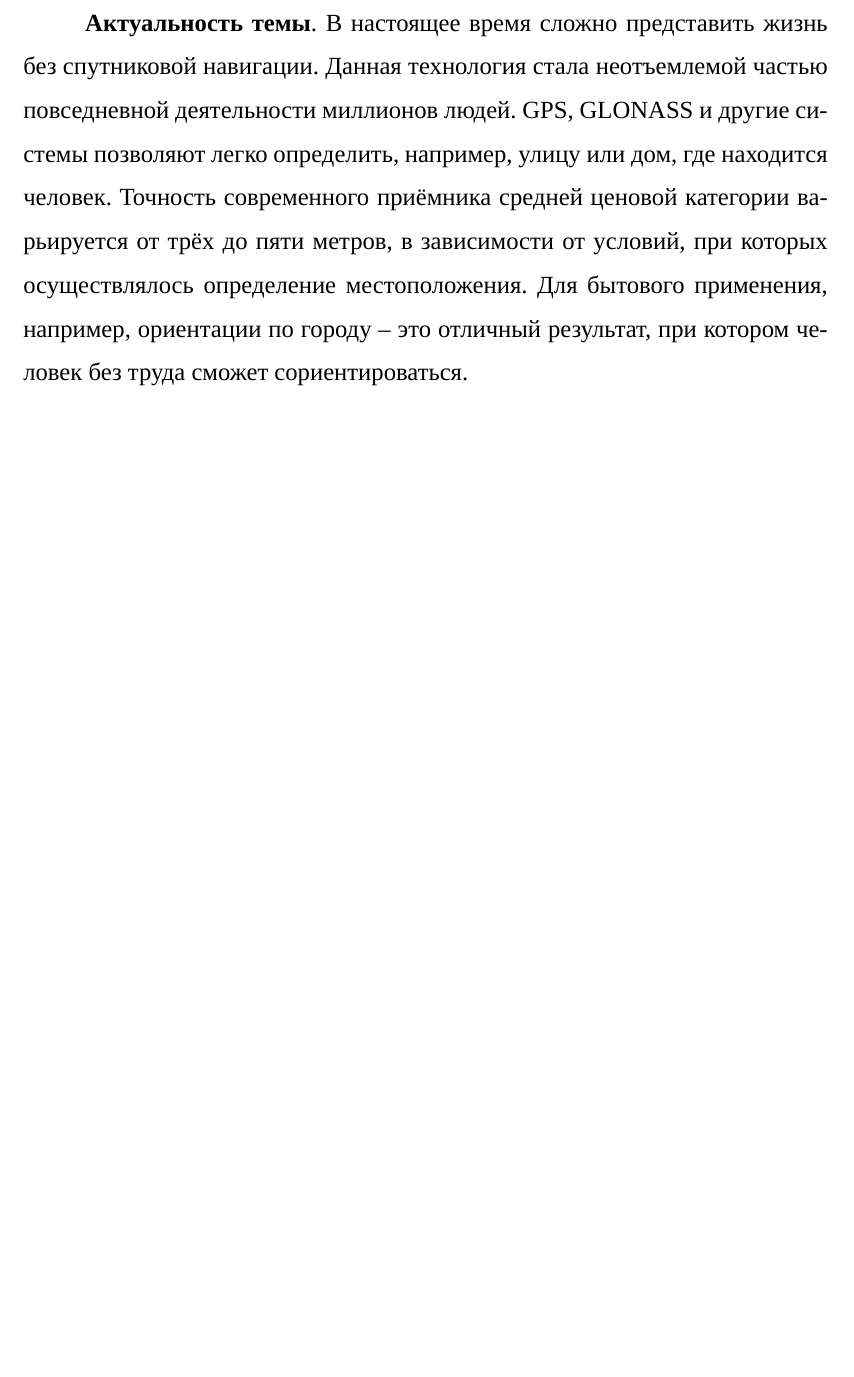
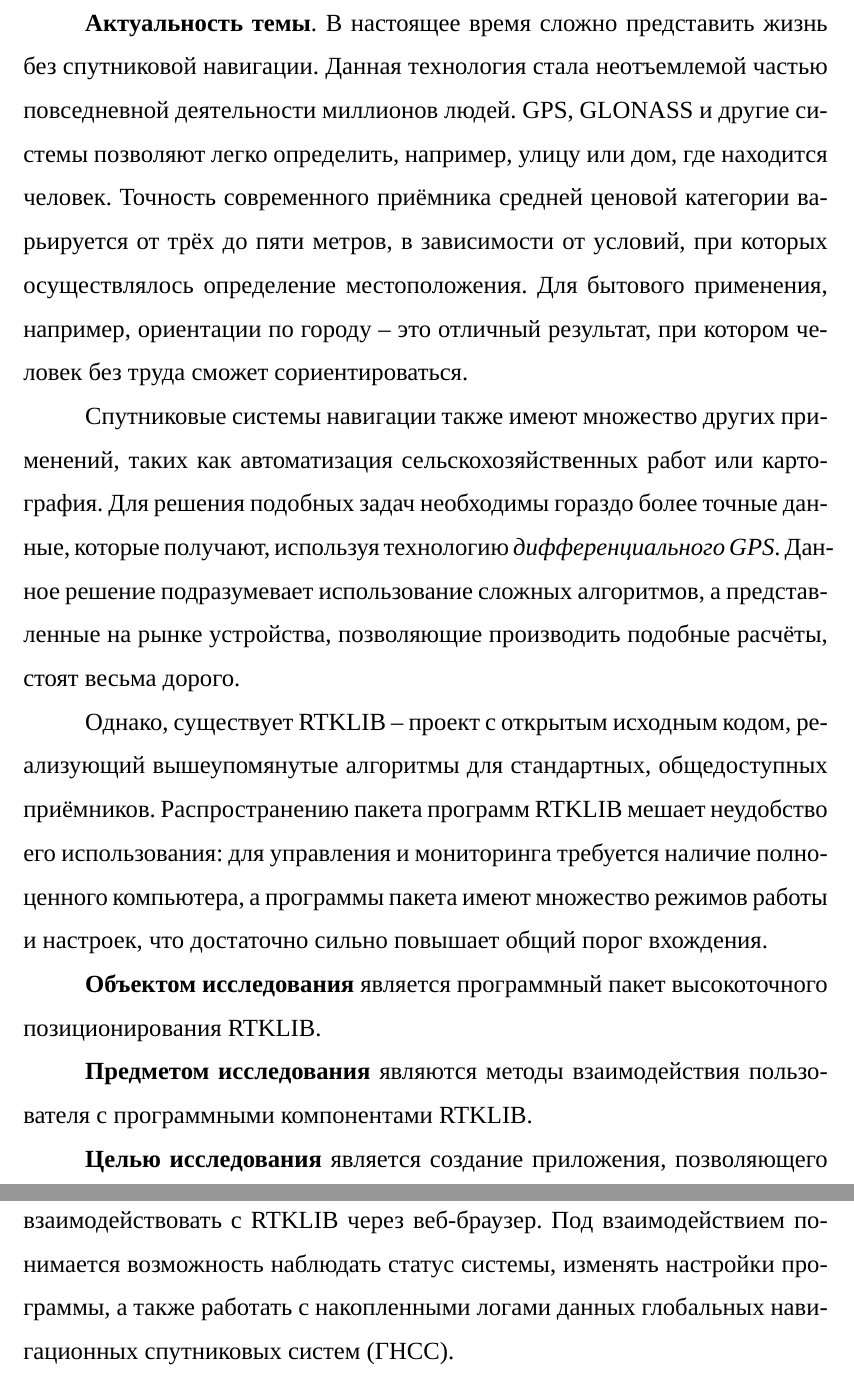
Before and after one commit to AndrKzntsv/diploma-2018, a LaTeX document (main.tex, which reads sections/0-intro.tex): part of the page before the commit and two parts of pages 1 and 2 of 2 after it, the two joined at a grey line, cut so that both start at the same text, the shorter picture padded with empty space. Compiled offline with XeLaTeX; a missing font is replaced by an installed copy or a similar font.

Commit message:
paper: Update intro section

```diff
--- a/sections/0-intro.tex
+++ b/sections/0-intro.tex
@@ -1,3 +1,13 @@
 \mysection*{ВВЕДЕНИЕ}
 
-\textbf{Актуальность темы}. В настоящее время сложно представить жизнь без спутниковой навигации. Данная технология стала неотъемлемой частью повседневной деятельности миллионов людей. GPS, GLONASS и~другие системы позволяют легко определить, например, улицу или дом, где находится человек. Точность современного приёмника средней ценовой категории варьируется от трёх до пяти метров, в~зависимости от условий, при которых осуществлялось определение местоположения. Для бытового применения, например, ориентации по городу -- это отличный результат, при котором человек без труда сможет сориентироваться. \par
+\textbf{Актуальность темы}. В~настоящее время сложно представить жизнь без спутниковой навигации. Данная технология стала неотъемлемой частью повседневной деятельности миллионов людей. GPS, GLONASS и~другие системы позволяют легко определить, например, улицу или дом, где находится человек. Точность современного приёмника средней ценовой категории варьируется от трёх до пяти метров, в~зависимости от условий, при которых осуществлялось определение местоположения. Для бытового применения, например, ориентации по городу -- это отличный результат, при котором человек без труда сможет сориентироваться. \par
+
+Спутниковые системы навигации также имеют множество других применений, таких как автоматизация сельскохозяйственных работ или картография. Для решения подобных задач необходимы гораздо более точные данные, которые получают, используя технологию \textit{дифференциального GPS}. Данное решение подразумевает использование сложных алгоритмов, а~представленные на рынке устройства, позволяющие производить подобные расчёты, стоят весьма дорого. \par
+
+Однако, существует RTKLIB -- проект с~открытым исходным кодом, реализующий вышеупомянутые алгоритмы для стандартных, общедоступных приёмников. Распространению пакета программ RTKLIB мешает неудобство его использования: для управления и~мониторинга требуется наличие полноценного компьютера, а~программы пакета имеют множество режимов работы и~настроек, что достаточно сильно повышает общий порог вхождения. \par
+
+\textbf{Объектом исследования} является программный пакет высокоточного позиционирования RTKLIB. \par
+
+\textbf{Предметом исследования} являются методы взаимодействия пользователя с программными компонентами RTKLIB. \par
+
+\textbf{Целью исследования} является создание приложения, позволяющего взаимодействовать с RTKLIB через веб-браузер. Под взаимодействием понимается возможность наблюдать статус системы, изменять настройки программы, а также работать с накопленными логами данных глобальных навигационных спутниковых систем (ГНСС). \par
```
Also changed, not shown: main.pdf.
